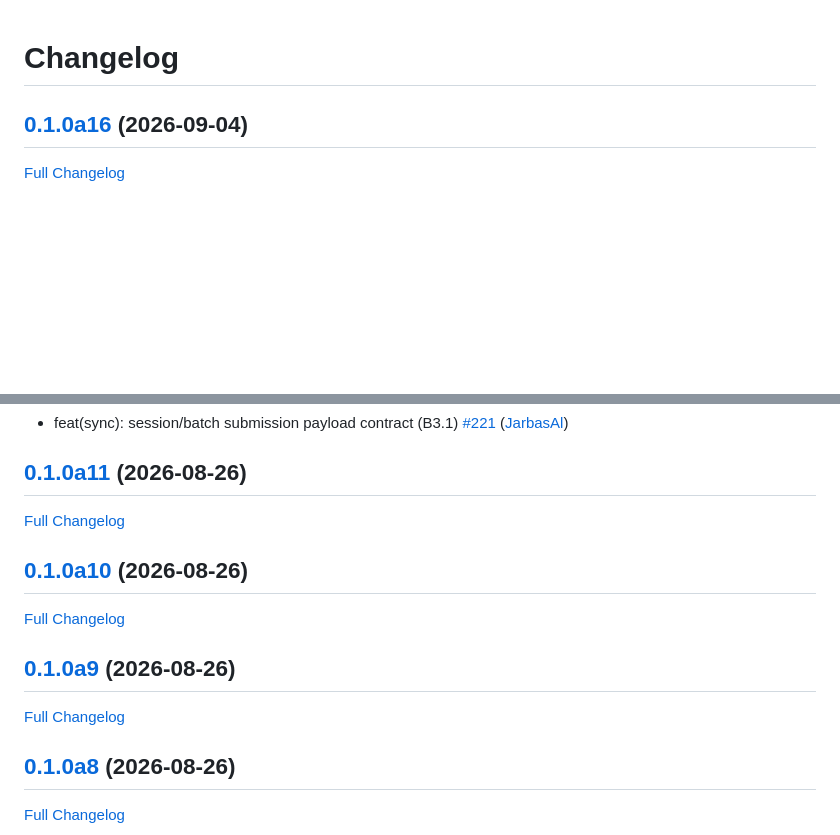
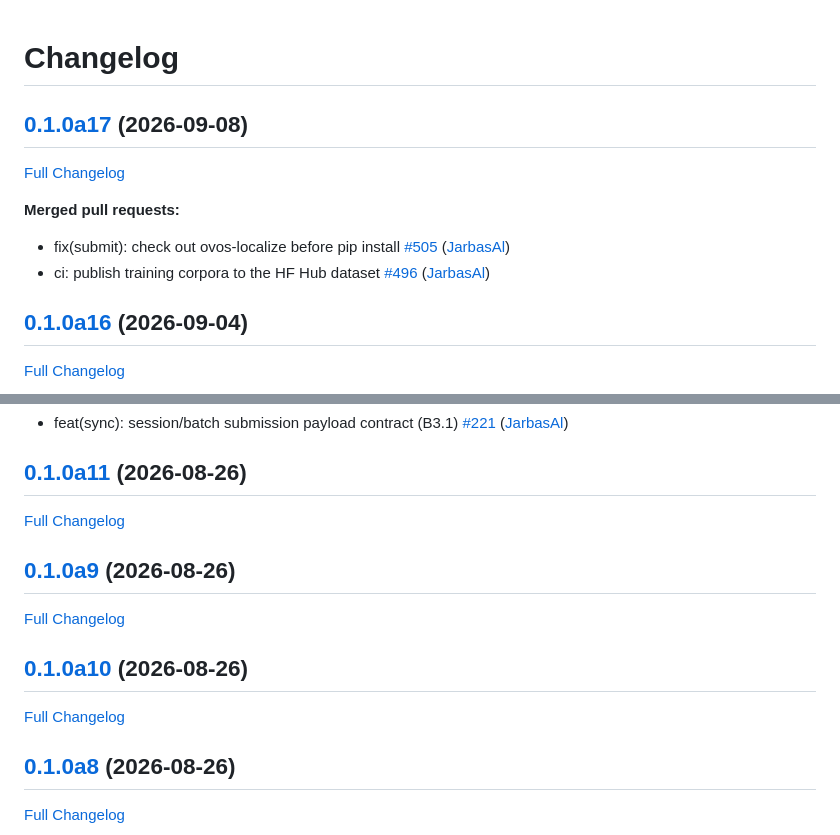
Before and after one commit to OpenVoiceOS/ovos-localize, a Markdown page: CHANGELOG.md, 2 parts joined by grey strips. Rendered like a GitHub page; blank space fills up the shorter version.

Commit message:
Update Changelog

```diff
--- a/CHANGELOG.md
+++ b/CHANGELOG.md
@@ -1,4 +1,13 @@
 # Changelog
+
+## [0.1.0a17](https://github.com/OpenVoiceOS/ovos-localize/tree/0.1.0a17) (2026-09-08)
+
+[Full Changelog](https://github.com/OpenVoiceOS/ovos-localize/compare/0.1.0a16...0.1.0a17)
+
+**Merged pull requests:**
+
+- fix\(submit\): check out ovos-localize before pip install [\#505](https://github.com/OpenVoiceOS/ovos-localize/pull/505) ([JarbasAl](https://github.com/JarbasAl))
+- ci: publish training corpora to the HF Hub dataset [\#496](https://github.com/OpenVoiceOS/ovos-localize/pull/496) ([JarbasAl](https://github.com/JarbasAl))
 
 ## [0.1.0a16](https://github.com/OpenVoiceOS/ovos-localize/tree/0.1.0a16) (2026-09-04)
 
@@ -46,15 +55,15 @@
 
 ## [0.1.0a11](https://github.com/OpenVoiceOS/ovos-localize/tree/0.1.0a11) (2026-08-26)
 
-[Full Changelog](https://github.com/OpenVoiceOS/ovos-localize/compare/0.1.0a10...0.1.0a11)
+[Full Changelog](https://github.com/OpenVoiceOS/ovos-localize/compare/0.1.0a9...0.1.0a11)
+
+## [0.1.0a9](https://github.com/OpenVoiceOS/ovos-localize/tree/0.1.0a9) (2026-08-26)
+
+[Full Changelog](https://github.com/OpenVoiceOS/ovos-localize/compare/0.1.0a10...0.1.0a9)
 
 ## [0.1.0a10](https://github.com/OpenVoiceOS/ovos-localize/tree/0.1.0a10) (2026-08-26)
 
-[Full Changelog](https://github.com/OpenVoiceOS/ovos-localize/compare/0.1.0a9...0.1.0a10)
-
-## [0.1.0a9](https://github.com/OpenVoiceOS/ovos-localize/tree/0.1.0a9) (2026-08-26)
-
-[Full Changelog](https://github.com/OpenVoiceOS/ovos-localize/compare/0.1.0a8...0.1.0a9)
+[Full Changelog](https://github.com/OpenVoiceOS/ovos-localize/compare/0.1.0a8...0.1.0a10)
 
 ## [0.1.0a8](https://github.com/OpenVoiceOS/ovos-localize/tree/0.1.0a8) (2026-08-26)
 
```
